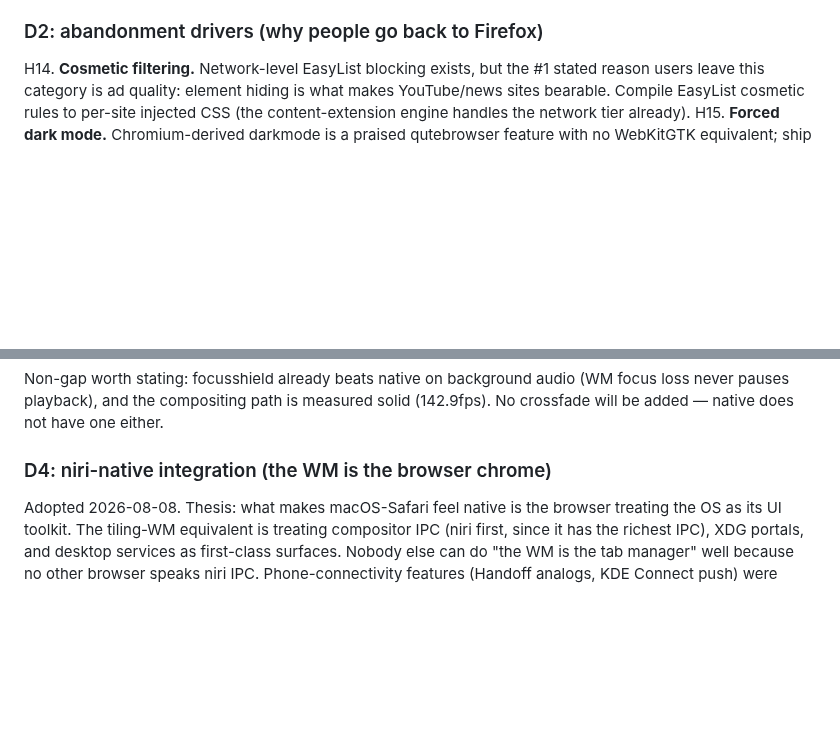
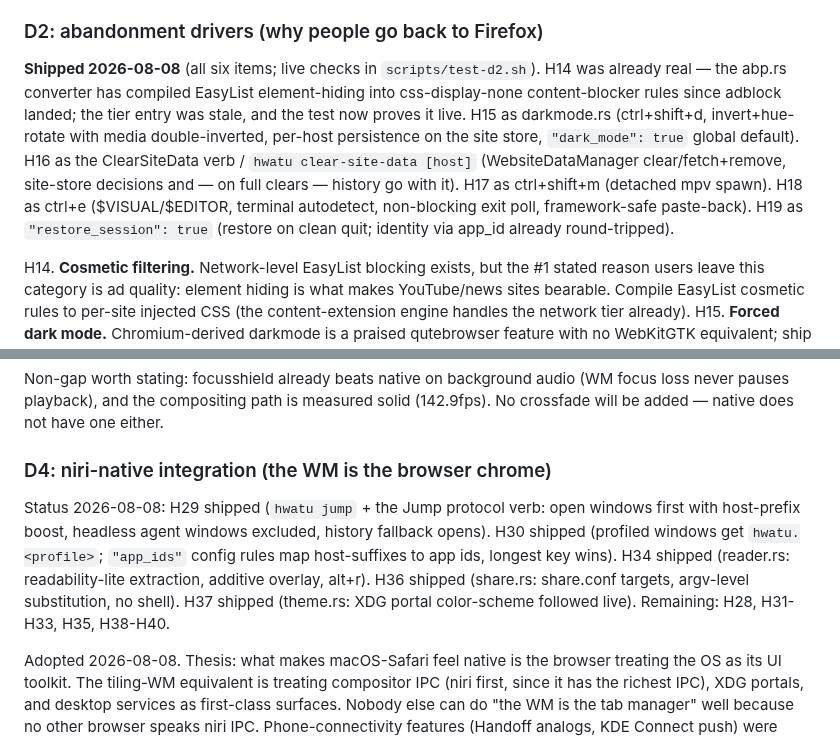
Before and after one commit to hongnoul/hwatu, a Markdown page: docs/roadmaps/browser.md, 2 parts joined by grey strips. Drawn GitHub-style; blank space fills up the shorter version.

Commit message:
docs: mark D2, P3, platform items 6/6b/10/11, and D4 wave-1 shipped in roadmaps

```diff
--- a/docs/roadmaps/browser.md
+++ b/docs/roadmaps/browser.md
@@ -135,6 +135,21 @@ H13. **Quickmarks + search keywords.** Named shortcuts (`:open
 
 ### D2: abandonment drivers (why people go back to Firefox)
 
+**Shipped 2026-08-08** (all six items; live checks in
+`scripts/test-d2.sh`). H14 was already real — the abp.rs converter
+has compiled EasyList element-hiding into css-display-none
+content-blocker rules since adblock landed; the tier entry was
+stale, and the test now proves it live. H15 as darkmode.rs
+(ctrl+shift+d, invert+hue-rotate with media double-inverted,
+per-host persistence on the site store, `"dark_mode": true` global
+default). H16 as the ClearSiteData verb / `hwatu clear-site-data
+[host]` (WebsiteDataManager clear/fetch+remove, site-store decisions
+and — on full clears — history go with it). H17 as ctrl+shift+m
+(detached mpv spawn). H18 as ctrl+e ($VISUAL/$EDITOR, terminal
+autodetect, non-blocking exit poll, framework-safe paste-back).
+H19 as `"restore_session": true` (restore on clean quit; identity
+via app_id already round-tripped).
+
 H14. **Cosmetic filtering.** Network-level EasyList blocking exists,
     but the #1 stated reason users leave this category is ad quality:
     element hiding is what makes YouTube/news sites bearable.
@@ -223,6 +238,16 @@ is measured solid (142.9fps). No crossfade will be added — native
 does not have one either.
 
 ### D4: niri-native integration (the WM is the browser chrome)
+
+Status 2026-08-08: H29 shipped (`hwatu jump` + the Jump protocol
+verb: open windows first with host-prefix boost, headless agent
+windows excluded, history fallback opens). H30 shipped (profiled
+windows get `hwatu.<profile>`; `"app_ids"` config rules map
+host-suffixes to app ids, longest key wins). H34 shipped
+(reader.rs: readability-lite extraction, additive overlay, alt+r).
+H36 shipped (share.rs: share.conf targets, argv-level substitution,
+no shell). H37 shipped (theme.rs: XDG portal color-scheme followed
+live). Remaining: H28, H31-H33, H35, H38-H40.
 
 Adopted 2026-08-08. Thesis: what makes macOS-Safari feel native is the
 browser treating the OS as its UI toolkit. The tiling-WM equivalent is
```
Also changed, not shown: docs/roadmaps/platform.md (+41 -18 lines), docs/roadmaps/verification.md (+12 -0 lines).
